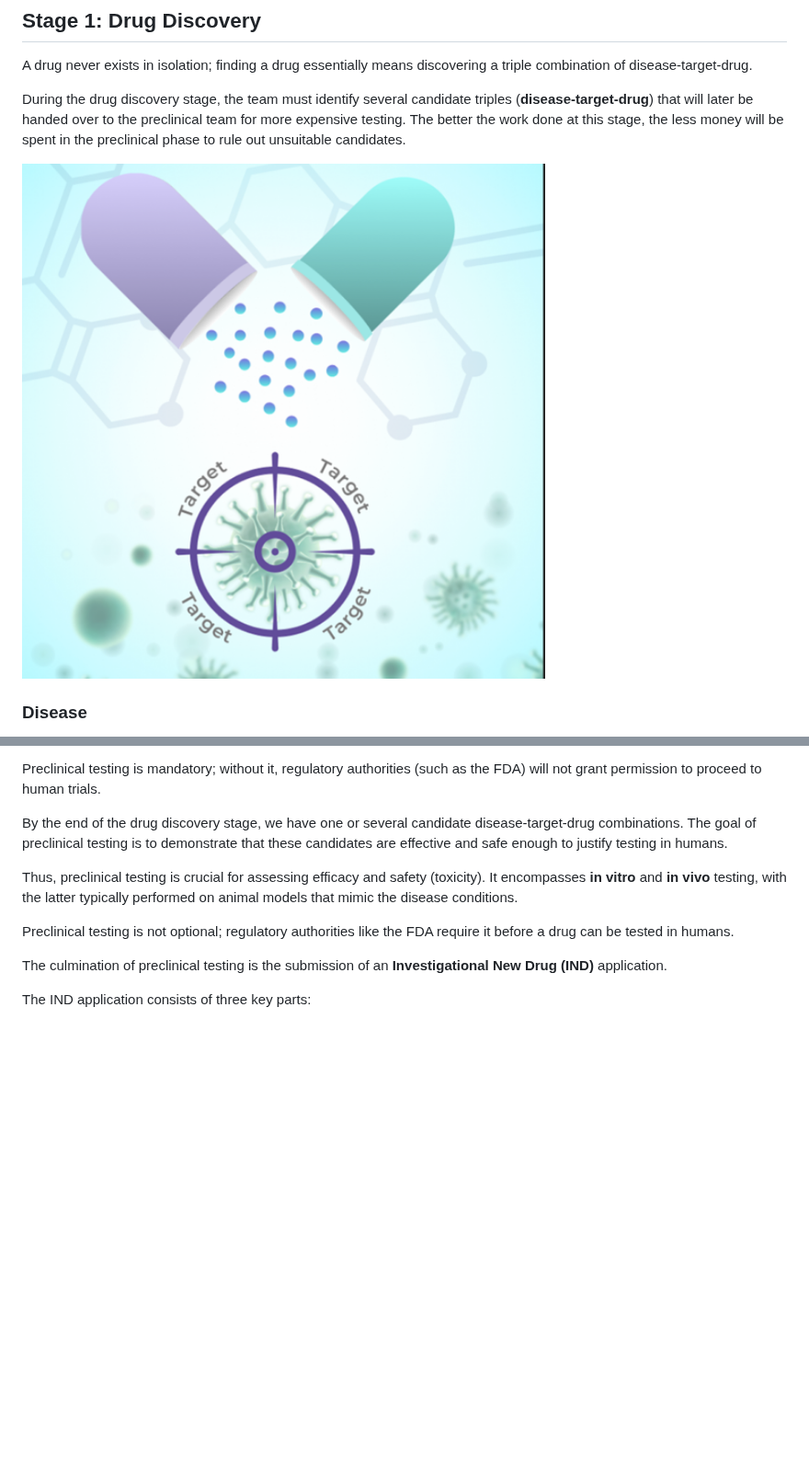
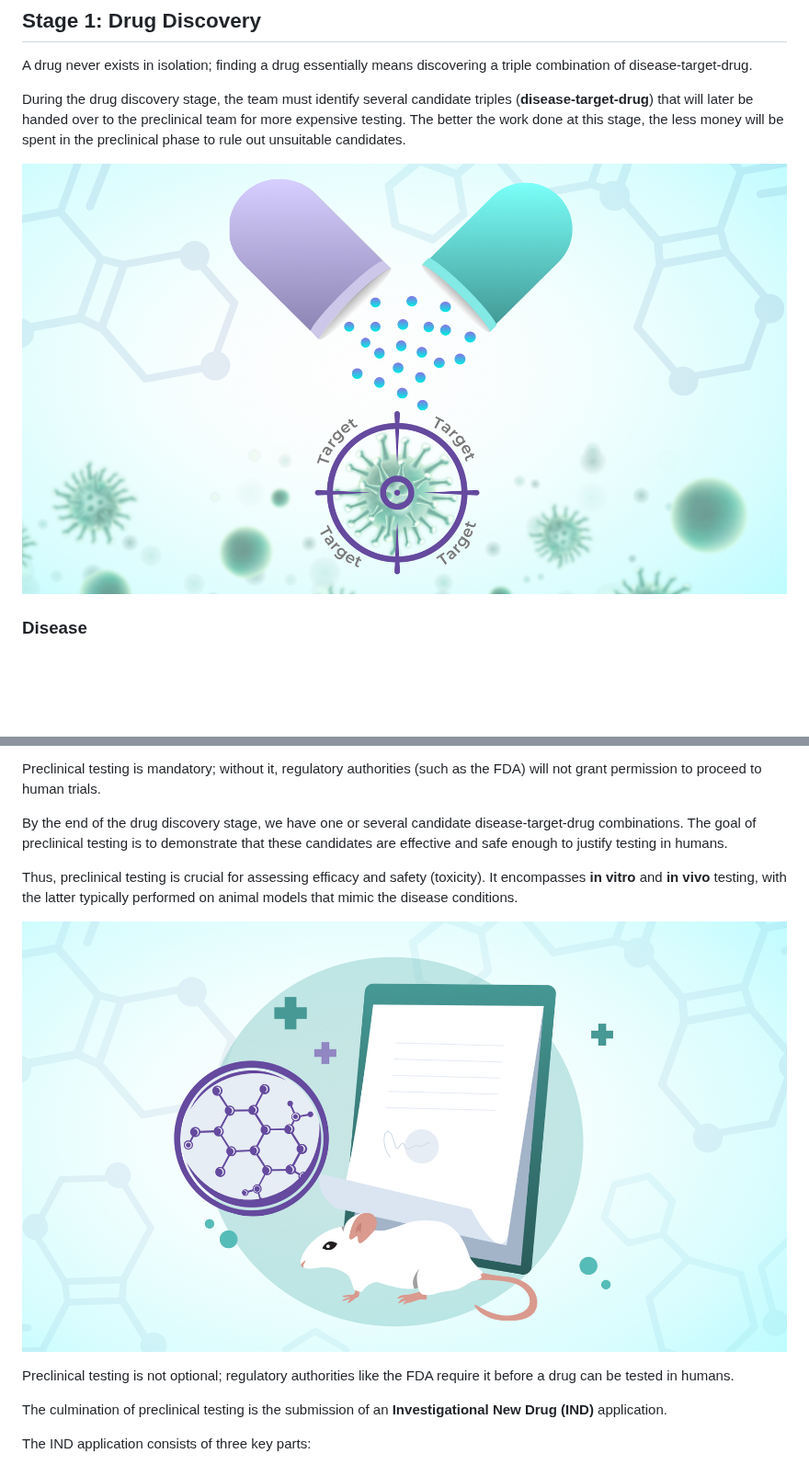
Before and after one commit to alexaibio/teaching_content, a Markdown page: drug_development/drug_development_intro.md, 2 parts joined by grey strips. Shown at 92% size. Drawn GitHub-style; pictures changed too: drug_development/img/discovery.jpg (added), drug_development/img/discovery.png (deleted), drug_development/img/preclinical.jpg (added); blank space fills up the shorter version.

Commit message:
Images

```diff
--- a/drug_development/drug_development_intro.md
+++ b/drug_development/drug_development_intro.md
@@ -29,7 +29,7 @@ A drug never exists in isolation; finding a drug essentially means discovering a
 
 During the drug discovery stage, the team must identify several candidate triples (**disease-target-drug**) that will later be handed over to the preclinical team for more expensive testing. The better the work done at this stage, the less money will be spent in the preclinical phase to rule out unsuitable candidates.
 
-![Drug development cycle](img/discovery.png)
+![Drug descovery stage](img/discovery.jpg)
 
 ### Disease
 For a drug discovery company, choosing one or more diseases (also referred to as conditions or indications) to target is usually the starting point. For example, a company might first decide to find a drug for lung cancer and then proceed to target discovery and eventually to drug identification.
@@ -66,6 +66,8 @@ Preclinical testing is mandatory; without it, regulatory authorities (such as th
 By the end of the drug discovery stage, we have one or several candidate disease-target-drug combinations. The goal of preclinical testing is to demonstrate that these candidates are effective and safe enough to justify testing in humans.
 
 Thus, preclinical testing is crucial for assessing efficacy and safety (toxicity). It encompasses **in vitro** and **in vivo** testing, with the latter typically performed on animal models that mimic the disease conditions.
+
+![Preclinical Testing](img/preclinical.jpg)
 
 Preclinical testing is not optional; regulatory authorities like the FDA require it before a drug can be tested in humans.
 
```
Also changed, not shown: other parts of drug_development/drug_development_intro.md (+2 -0 lines), drug_development/img/clinical.jpg (added).
